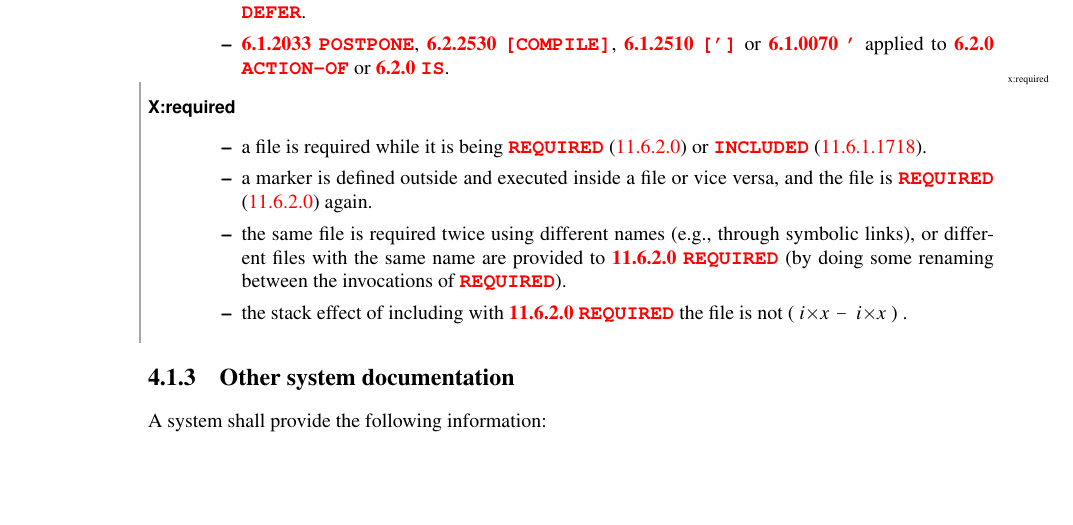
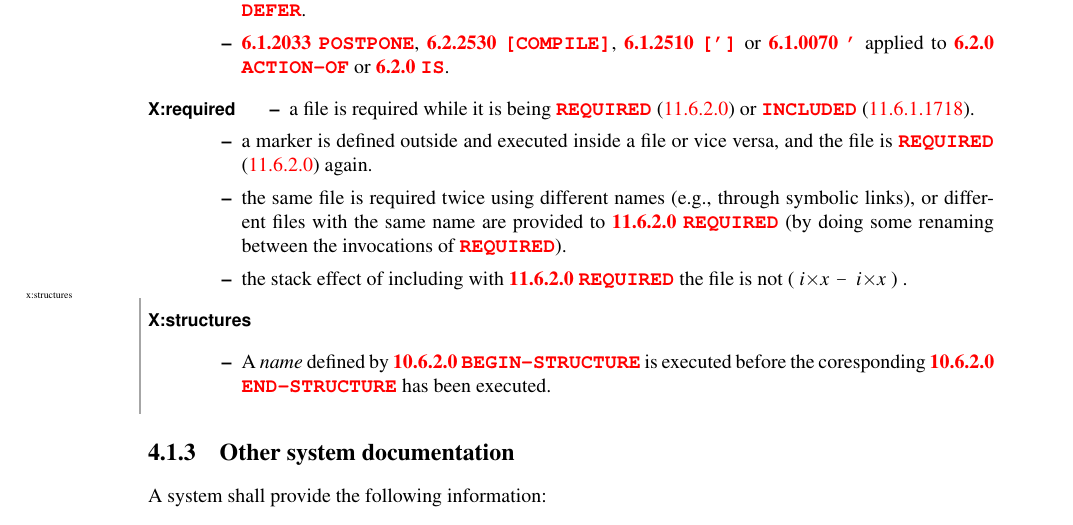
Before and after one commit to Forth-Standard/forth200x, a LaTeX thesis (basis/forth.tex, which reads basis/doc.tex): part of page 34 of 289, cut so that both start at the same text, the shorter picture padded with empty space. Compiled offline with pdfLaTeX.

Commit message:
Added X:structures condition

```diff
--- a/basis/doc.tex
+++ b/basis/doc.tex
@@ -296,7 +296,7 @@ as a consequence of specific extensions.
 
 % ==== X: Required ====
 
-\item[\textsf{X:required}] \cbstart\marginpar{\tiny x:required} ~
+\item[\textsf{X:required}] %\cbstart\marginpar{\tiny x:required} ~
 	\begin{itemize}
 \item a file is required while it is being \word[file]{REQUIRED}
 	(\ref{file:REQUIRED}) or \word[file]{INCLUDED} (\ref{file:INCLUDED}).
@@ -312,6 +312,17 @@ as a consequence of specific extensions.
 
 \item the stack effect of including with \wref{file:REQUIRED}{REQUIRED}
 	the file is not \stack{i*x}{i*x}.
+	\end{itemize}
+
+% ==== X: Structures ====
+
+\item[\textsf{X:structures}] \cbstart\marginpar{\tiny x:structures} ~
+	\begin{itemize}
+\item A \param{name} defined by
+	\wref{facility:BEGIN-STRUCTURE}{BEGIN-STRUCTURE}
+	is executed before the coresponding
+	\wref{facility:END-STRUCTURE}{END-STRUCTURE}
+	has been executed.
 	\end{itemize}
 \end{description}
 \cbend
```
